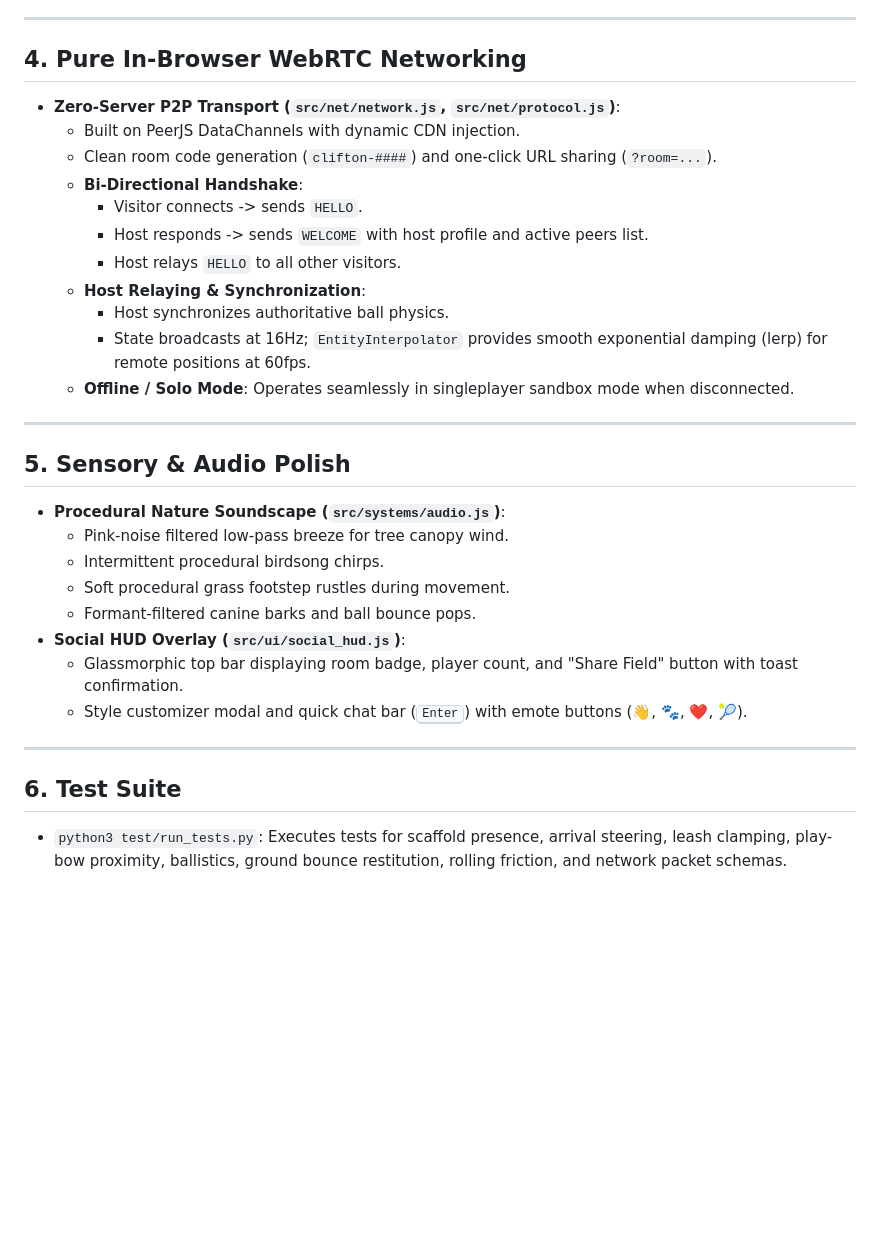
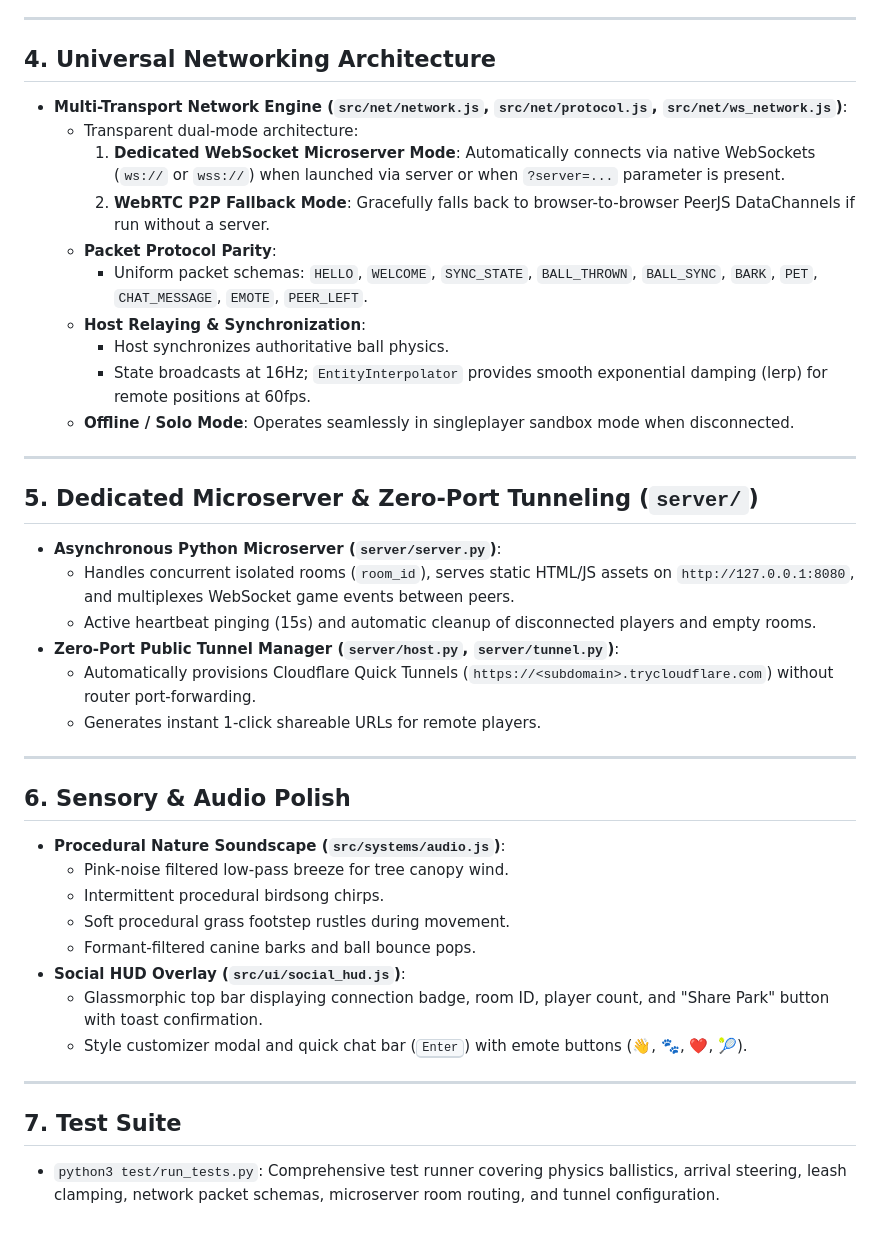
Before and after one commit to MACourtney7/virtual-dog-walker, a Markdown page: openspec/specs/overview.md, the part around the change. Drawn GitHub-style; blank space fills up the shorter version.

Commit message:
docs(spec): archive ticket-003 proposal and reconcile canonical system specification

```diff
--- a/openspec/specs/overview.md
+++ b/openspec/specs/overview.md
@@ -45,14 +45,13 @@ Players inhabit the meadow as an **Owner** and **Dog companion** walking togethe
 
 ---
 
-## 4. Pure In-Browser WebRTC Networking
-- **Zero-Server P2P Transport (`src/net/network.js`, `src/net/protocol.js`)**:
-  - Built on PeerJS DataChannels with dynamic CDN injection.
-  - Clean room code generation (`clifton-####`) and one-click URL sharing (`?room=...`).
-  - **Bi-Directional Handshake**:
-    - Visitor connects -> sends `HELLO`.
-    - Host responds -> sends `WELCOME` with host profile and active peers list.
-    - Host relays `HELLO` to all other visitors.
+## 4. Universal Networking Architecture
+- **Multi-Transport Network Engine (`src/net/network.js`, `src/net/protocol.js`, `src/net/ws_network.js`)**:
+  - Transparent dual-mode architecture:
+    1. **Dedicated WebSocket Microserver Mode**: Automatically connects via native WebSockets (`ws://` or `wss://`) when launched via server or when `?server=...` parameter is present.
+    2. **WebRTC P2P Fallback Mode**: Gracefully falls back to browser-to-browser PeerJS DataChannels if run without a server.
+  - **Packet Protocol Parity**:
+    - Uniform packet schemas: `HELLO`, `WELCOME`, `SYNC_STATE`, `BALL_THROWN`, `BALL_SYNC`, `BARK`, `PET`, `CHAT_MESSAGE`, `EMOTE`, `PEER_LEFT`.
   - **Host Relaying & Synchronization**:
     - Host synchronizes authoritative ball physics.
     - State broadcasts at 16Hz; `EntityInterpolator` provides smooth exponential damping (lerp) for remote positions at 60fps.
@@ -60,17 +59,27 @@ Players inhabit the meadow as an **Owner** and **Dog companion** walking togethe
 
 ---
 
-## 5. Sensory & Audio Polish
+## 5. Dedicated Microserver & Zero-Port Tunneling (`server/`)
+- **Asynchronous Python Microserver (`server/server.py`)**:
+  - Handles concurrent isolated rooms (`room_id`), serves static HTML/JS assets on `http://127.0.0.1:8080`, and multiplexes WebSocket game events between peers.
+  - Active heartbeat pinging (15s) and automatic cleanup of disconnected players and empty rooms.
+- **Zero-Port Public Tunnel Manager (`server/host.py`, `server/tunnel.py`)**:
+  - Automatically provisions Cloudflare Quick Tunnels (`https://<subdomain>.trycloudflare.com`) without router port-forwarding.
+  - Generates instant 1-click shareable URLs for remote players.
+
+---
+
+## 6. Sensory & Audio Polish
 - **Procedural Nature Soundscape (`src/systems/audio.js`)**:
   - Pink-noise filtered low-pass breeze for tree canopy wind.
   - Intermittent procedural birdsong chirps.
   - Soft procedural grass footstep rustles during movement.
   - Formant-filtered canine barks and ball bounce pops.
 - **Social HUD Overlay (`src/ui/social_hud.js`)**:
-  - Glassmorphic top bar displaying room badge, player count, and "Share Field" button with toast confirmation.
+  - Glassmorphic top bar displaying connection badge, room ID, player count, and "Share Park" button with toast confirmation.
   - Style customizer modal and quick chat bar (<kbd>Enter</kbd>) with emote buttons (👋, 🐾, ❤️, 🎾).
 
 ---
 
-## 6. Test Suite
-- `python3 test/run_tests.py`: Executes tests for scaffold presence, arrival steering, leash clamping, play-bow proximity, ballistics, ground bounce restitution, rolling friction, and network packet schemas.
+## 7. Test Suite
+- `python3 test/run_tests.py`: Comprehensive test runner covering physics ballistics, arrival steering, leash clamping, network packet schemas, microserver room routing, and tunnel configuration.
```
Also changed, not shown: 2 other files.
